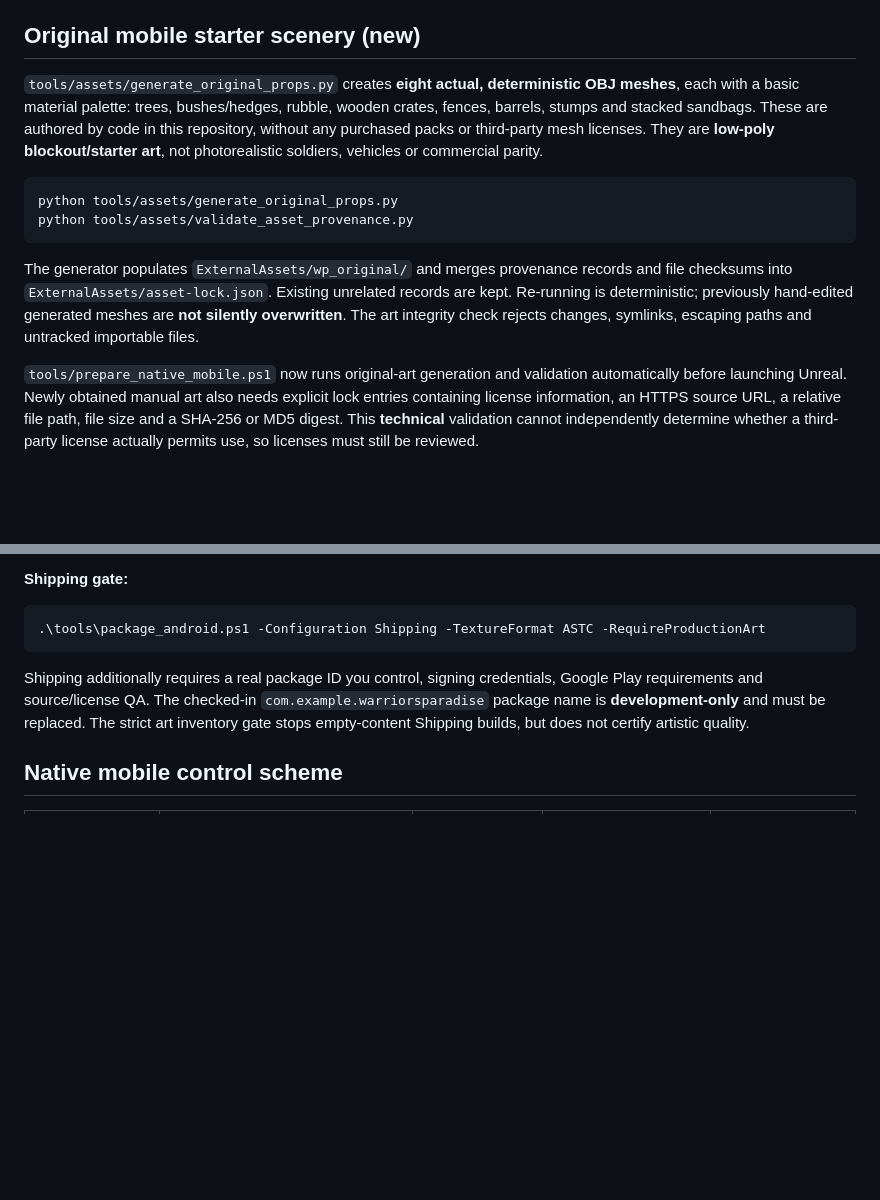
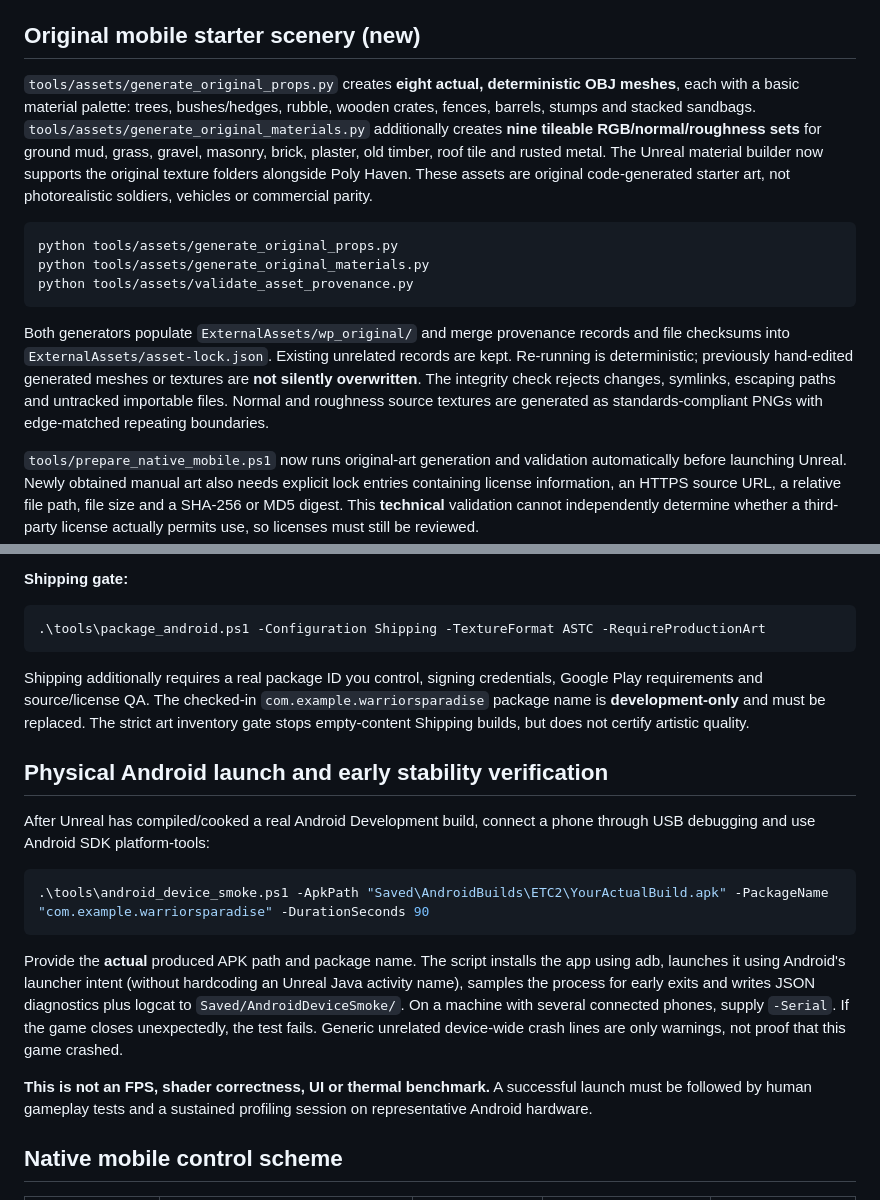
Before and after one commit to Tommaso-R-Marena/Warrior-s-Paradise, a Markdown page: docs/NATIVE_ANDROID_PRODUCTION.md, 2 parts joined by grey strips. GitHub-like rendering; blank space fills up the shorter version.

Commit message:
docs: original mobile PBR materials and actual Android device smoke-test instructions

````diff
--- a/docs/NATIVE_ANDROID_PRODUCTION.md
+++ b/docs/NATIVE_ANDROID_PRODUCTION.md
@@ -31,14 +31,15 @@ The `--strict` check is intentionally expected to fail until the art inventory i
 
 ## Original mobile starter scenery (new)
 
-`tools/assets/generate_original_props.py` creates **eight actual, deterministic OBJ meshes**, each with a basic material palette: trees, bushes/hedges, rubble, wooden crates, fences, barrels, stumps and stacked sandbags. These are authored by code in this repository, without any purchased packs or third-party mesh licenses. They are **low-poly blockout/starter art**, not photorealistic soldiers, vehicles or commercial parity.
+`tools/assets/generate_original_props.py` creates **eight actual, deterministic OBJ meshes**, each with a basic material palette: trees, bushes/hedges, rubble, wooden crates, fences, barrels, stumps and stacked sandbags. `tools/assets/generate_original_materials.py` additionally creates **nine tileable RGB/normal/roughness sets** for ground mud, grass, gravel, masonry, brick, plaster, old timber, roof tile and rusted metal. The Unreal material builder now supports the original texture folders alongside Poly Haven. These assets are original code-generated starter art, not photorealistic soldiers, vehicles or commercial parity.
 
 ```powershell
 python tools/assets/generate_original_props.py
+python tools/assets/generate_original_materials.py
 python tools/assets/validate_asset_provenance.py
 ```
 
-The generator populates `ExternalAssets/wp_original/` and merges provenance records and file checksums into `ExternalAssets/asset-lock.json`. Existing unrelated records are kept. Re-running is deterministic; previously hand-edited generated meshes are **not silently overwritten**. The art integrity check rejects changes, symlinks, escaping paths and untracked importable files.
+Both generators populate `ExternalAssets/wp_original/` and merge provenance records and file checksums into `ExternalAssets/asset-lock.json`. Existing unrelated records are kept. Re-running is deterministic; previously hand-edited generated meshes or textures are **not silently overwritten**. The integrity check rejects changes, symlinks, escaping paths and untracked importable files. Normal and roughness source textures are generated as standards-compliant PNGs with edge-matched repeating boundaries.
 
 `tools/prepare_native_mobile.ps1` now runs original-art generation and validation automatically before launching Unreal. Newly obtained manual art also needs explicit lock entries containing license information, an HTTPS source URL, a relative file path, file size and a SHA-256 or MD5 digest. This **technical** validation cannot independently determine whether a third-party license actually permits use, so licenses must still be reviewed.
 
@@ -96,6 +97,18 @@ For a compatible high-end phone, `-TextureFormat ASTC` can provide a different c
 
 Shipping additionally requires a real package ID you control, signing credentials, Google Play requirements and source/license QA. The checked-in `com.example.warriorsparadise` package name is **development-only** and must be replaced. The strict art inventory gate stops empty-content Shipping builds, but does not certify artistic quality.
 
+## Physical Android launch and early stability verification
+
+After Unreal has compiled/cooked a real Android Development build, connect a phone through USB debugging and use Android SDK platform-tools:
+
+```powershell
+.\tools\android_device_smoke.ps1 -ApkPath "Saved\AndroidBuilds\ETC2\YourActualBuild.apk" -PackageName "com.example.warriorsparadise" -DurationSeconds 90
+```
+
+Provide the **actual** produced APK path and package name. The script installs the app using adb, launches it using Android's launcher intent (without hardcoding an Unreal Java activity name), samples the process for early exits and writes JSON diagnostics plus logcat to `Saved/AndroidDeviceSmoke/`. On a machine with several connected phones, supply `-Serial`. If the game closes unexpectedly, the test fails. Generic unrelated device-wide crash lines are only warnings, not proof that this game crashed.
+
+**This is not an FPS, shader correctness, UI or thermal benchmark.** A successful launch must be followed by human gameplay tests and a sustained profiling session on representative Android hardware.
+
 ## Native mobile control scheme
 
 | Gesture/button | Infantry | Tank | Transport / armored car | Mounted gun |
````
